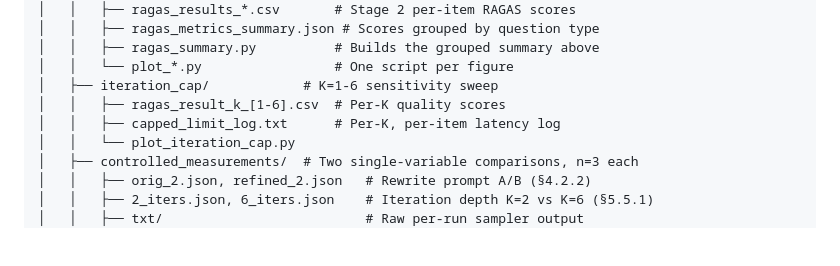
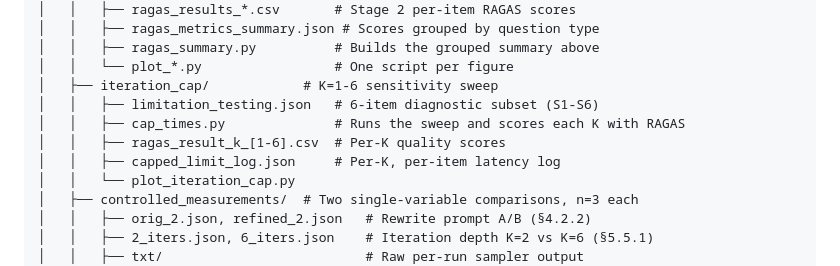
Before and after one commit to charlie125/capped-agentic-crag, a Markdown page: README.md, the part around the change. Drawn GitHub-style; blank space fills up the shorter version.

Commit message:
docs(readme): correct the iteration_cap listing
The tree still named capped_limit_log.txt, which 466b554 replaced with
capped_limit_log.json, and omitted two files that directory has carried
since the same commit: limitation_testing.json, the 6-item diagnostic
subset the sweep reads, and cap_times.py, which runs the sweep and scores
each K with RAGAS.

```diff
--- a/README.md
+++ b/README.md
@@ -77,8 +77,10 @@ Agentic Corrective RAG (CRAG) frameworks introduce dynamic grading and query-rew
 │   │   ├── ragas_summary.py          # Builds the grouped summary above
 │   │   └── plot_*.py                 # One script per figure
 │   ├── iteration_cap/            # K=1-6 sensitivity sweep
+│   │   ├── limitation_testing.json   # 6-item diagnostic subset (S1-S6)
+│   │   ├── cap_times.py              # Runs the sweep and scores each K with RAGAS
 │   │   ├── ragas_result_k_[1-6].csv  # Per-K quality scores
-│   │   ├── capped_limit_log.txt      # Per-K, per-item latency log
+│   │   ├── capped_limit_log.json     # Per-K, per-item latency log
 │   │   └── plot_iteration_cap.py
 │   ├── controlled_measurements/  # Two single-variable comparisons, n=3 each
 │   │   ├── orig_2.json, refined_2.json   # Rewrite prompt A/B (§4.2.2)
```
